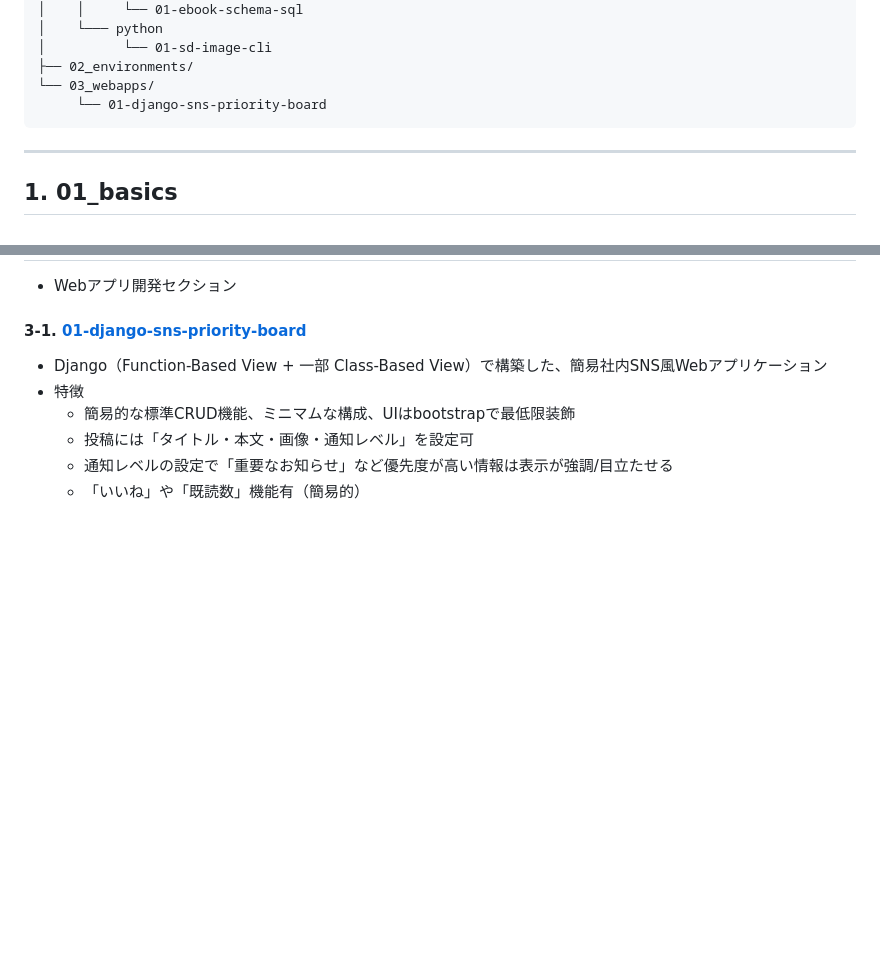
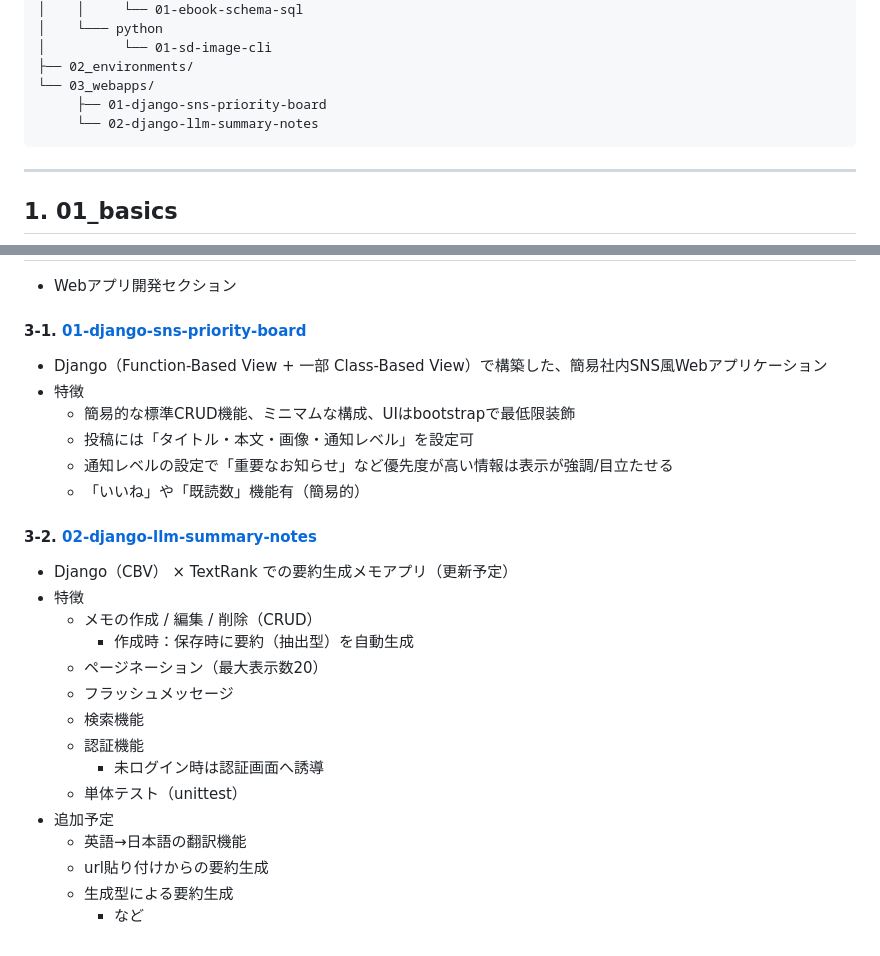
Before and after one commit to tech-mw/dev-exercises, a Markdown page: README.md, 2 parts joined by grey strips. GitHub-like rendering; blank space fills up the shorter version.

Commit message:
PJ README 更新

```diff
--- a/README.md
+++ b/README.md
@@ -22,7 +22,8 @@ PJ/
 │          └── 01-sd-image-cli
 ├── 02_environments/
 └── 03_webapps/
-     └── 01-django-sns-priority-board
+     ├── 01-django-sns-priority-board
+     └── 02-django-llm-summary-notes
 </pre>
 ---
 ## 1. 01_basics
@@ -93,3 +94,19 @@ PJ/
   - 投稿には「タイトル・本文・画像・通知レベル」を設定可
   - 通知レベルの設定で「重要なお知らせ」など優先度が高い情報は表示が強調/目立たせる
   - 「いいね」や「既読数」機能有（簡易的）
+#### 3-2. [02-django-llm-summary-notes](03_webapps/02-django-llm-summary-notes/README.md)
+- Django（CBV） × TextRank での要約生成メモアプリ（更新予定）
+- 特徴
+  - メモの作成 / 編集 / 削除（CRUD）
+    - 作成時：保存時に要約（抽出型）を自動生成
+  - ページネーション（最大表示数20）
+  - フラッシュメッセージ
+  - 検索機能
+  - 認証機能
+    - 未ログイン時は認証画面へ誘導
+  - 単体テスト（unittest）
+- 追加予定
+  - 英語→日本語の翻訳機能
+  - url貼り付けからの要約生成
+  - 生成型による要約生成
+    - など
```
